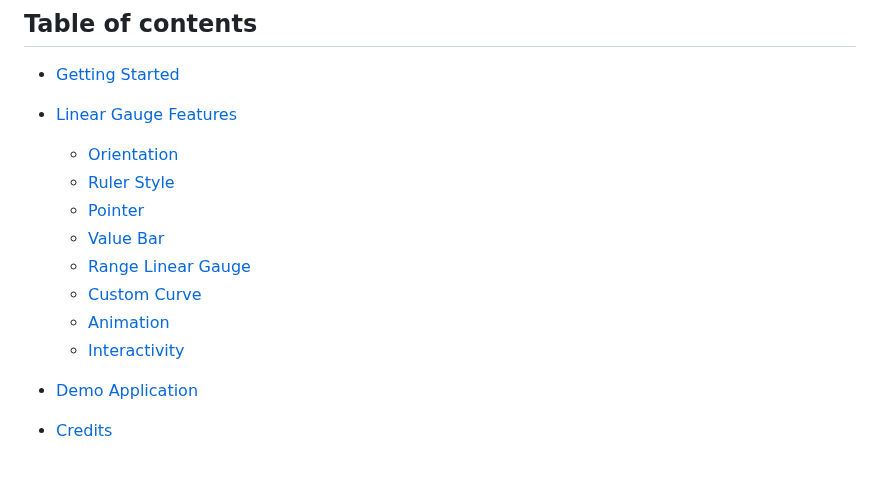
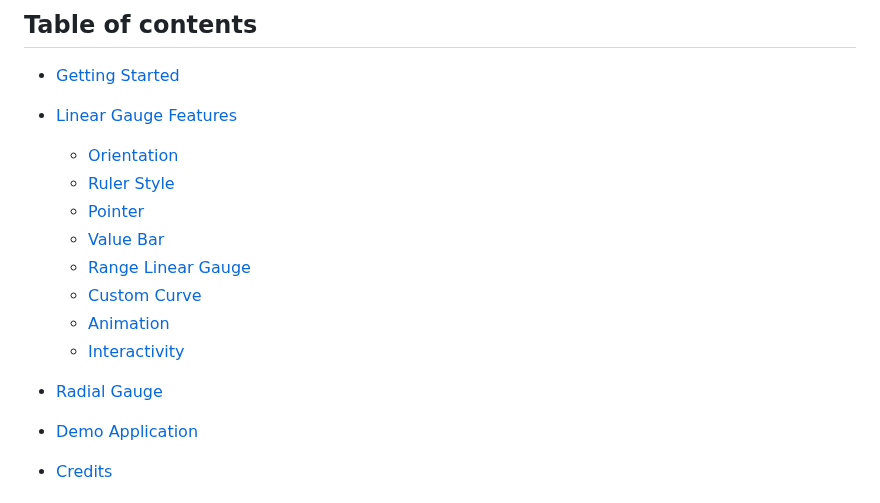
Before and after one commit to GeekyAnts/GaugesFlutter, a Markdown page: README.md, the part around one of its changes. Rendered like a GitHub page; blank space fills up the shorter version.

Commit message:
Update: Readme

```diff
--- a/README.md
+++ b/README.md
@@ -31,6 +31,7 @@ To fully explore the capabilities of our Linear Gauge, we recommend checking out
 
 - [Getting Started](#getting-started)
 - [Linear Gauge Features](#customization)
+
   - [Orientation](#gauge-orientation)
   - [Ruler Style](#rulerStyle)
   - [Pointer](#pointer)
@@ -39,6 +40,8 @@ To fully explore the capabilities of our Linear Gauge, we recommend checking out
   - [Custom Curve](#customCurve)
   - [Animation](#animation)
   - [Interactivity](#interactivity)
+
+- [Radial Gauge](#radial-gauge-pre-release)
 
 - [Demo Application](#demo-application)
 - [Credits](#credits)
```
Also changed, not shown: other parts of README.md (+1 -8 lines), example/screens/mesuring.png (added).
